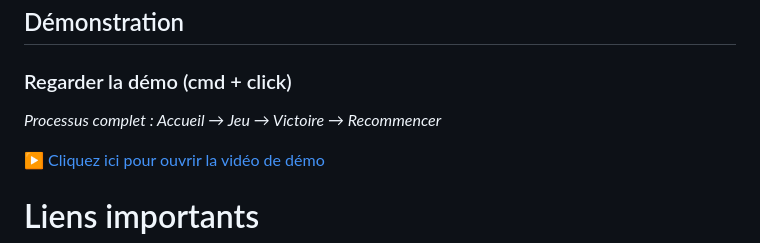
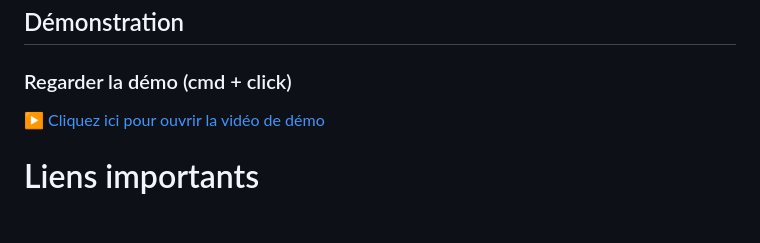
Before and after one commit to rajbhanif/api-location-livre, a Markdown page: README.md, the part around the change. Drawn GitHub-style; blank space fills up the shorter version.

Commit message:
Update demo section in README
Removed the line describing the complete process in the demo section.

```diff
--- a/README.md
+++ b/README.md
@@ -328,7 +328,6 @@ Une réservation sur un livre indisponible.
 ## Démonstration
 
 ### Regarder la démo (cmd + click)
-*Processus complet : Accueil → Jeu → Victoire → Recommencer*
 
 <a href="https://rajbhanif.github.io/api-location-livre/api-location-livre.mp4" target="_blank">▶ Cliquez ici pour ouvrir la vidéo de démo</a>
 
```
